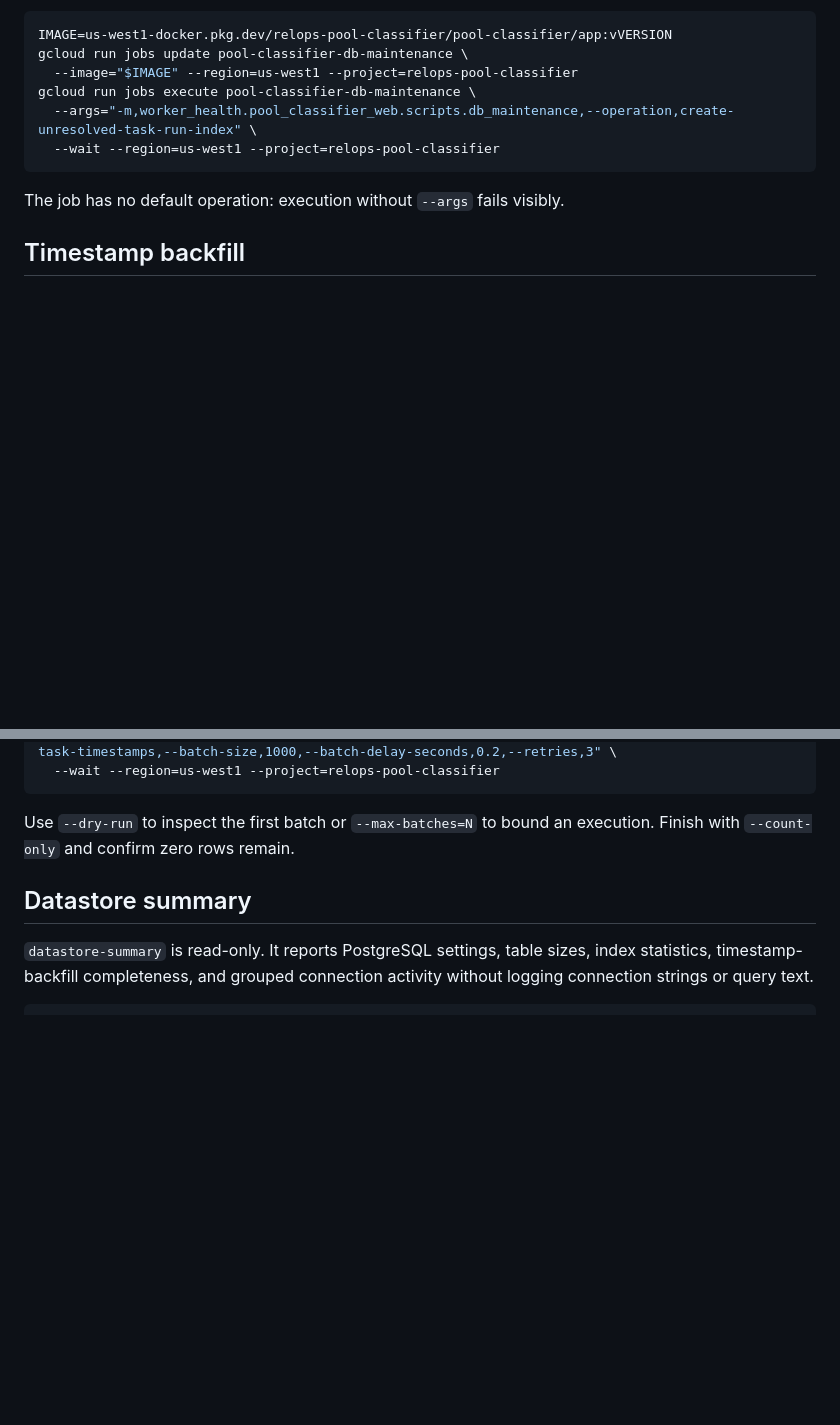
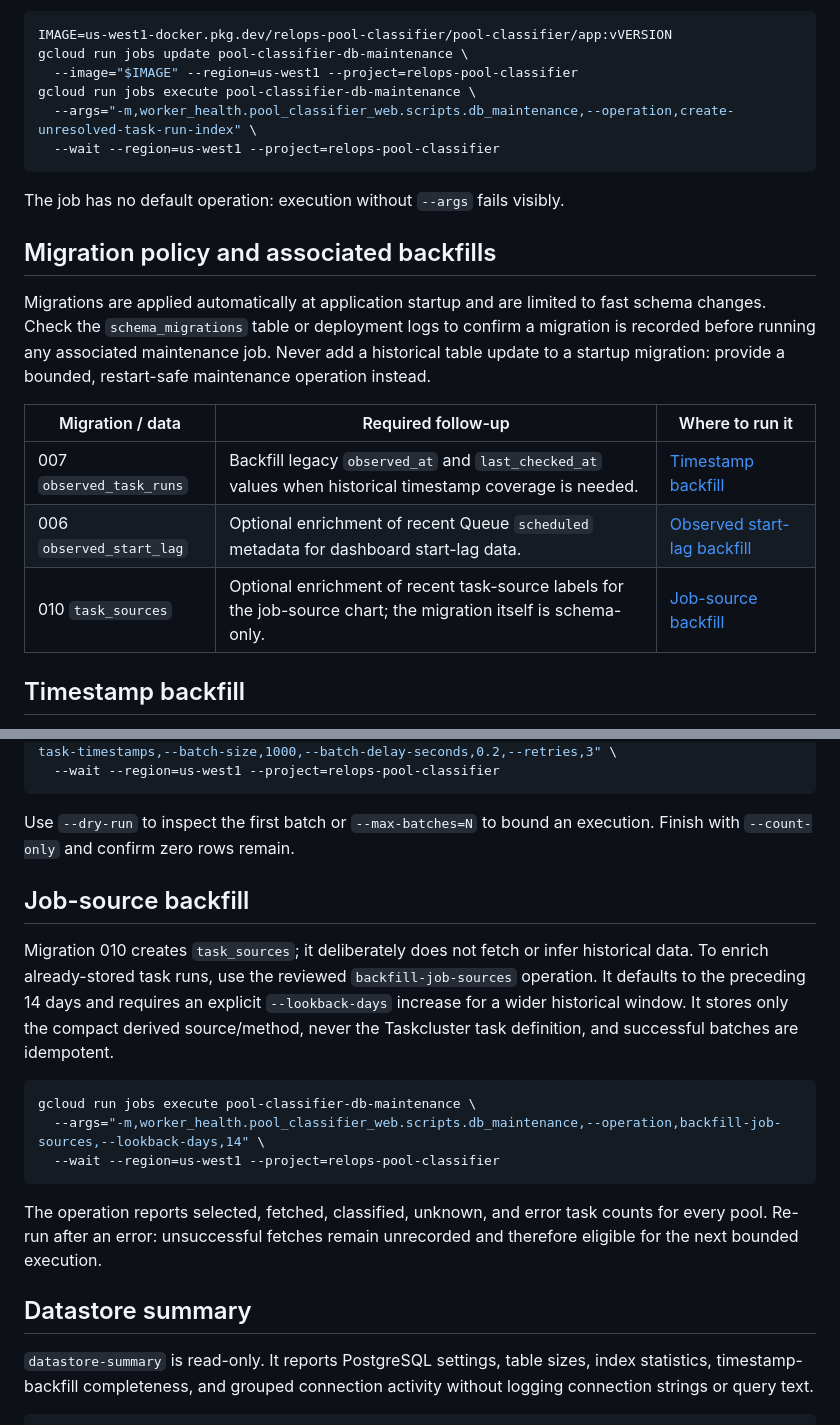
Before and after one commit to mozilla-platform-ops/pool-classifier, a Markdown page: docs/operations/database-maintenance.md, 2 parts joined by grey strips. Drawn GitHub-style; blank space fills up the shorter version.

Commit message:
docs: map migrations to maintenance backfills

````diff
--- a/docs/operations/database-maintenance.md
+++ b/docs/operations/database-maintenance.md
@@ -19,6 +19,20 @@ gcloud run jobs execute pool-classifier-db-maintenance \
 
 The job has no default operation: execution without `--args` fails visibly.
 
+## Migration policy and associated backfills
+
+Migrations are applied automatically at application startup and are limited to
+fast schema changes. Check the `schema_migrations` table or deployment logs to
+confirm a migration is recorded before running any associated maintenance job.
+Never add a historical table update to a startup migration: provide a bounded,
+restart-safe maintenance operation instead.
+
+| Migration / data | Required follow-up | Where to run it |
+| --- | --- | --- |
+| 007 `observed_task_runs` | Backfill legacy `observed_at` and `last_checked_at` values when historical timestamp coverage is needed. | [Timestamp backfill](#timestamp-backfill) |
+| 006 `observed_start_lag` | Optional enrichment of recent Queue `scheduled` metadata for dashboard start-lag data. | [Observed start-lag backfill](backfill-observed-start-lag.md) |
+| 010 `task_sources` | Optional enrichment of recent task-source labels for the job-source chart; the migration itself is schema-only. | [Job-source backfill](#job-source-backfill) |
+
 ## Timestamp backfill
 
 After migration 007 is recorded, backfill legacy `task_results` timestamp rows
@@ -39,6 +53,25 @@ gcloud run jobs execute pool-classifier-db-maintenance \
 
 Use `--dry-run` to inspect the first batch or `--max-batches=N` to bound an
 execution. Finish with `--count-only` and confirm zero rows remain.
+
+## Job-source backfill
+
+Migration 010 creates `task_sources`; it deliberately does not fetch or infer
+historical data. To enrich already-stored task runs, use the reviewed
+`backfill-job-sources` operation. It defaults to the preceding 14 days and
+requires an explicit `--lookback-days` increase for a wider historical window.
+It stores only the compact derived source/method, never the Taskcluster task
+definition, and successful batches are idempotent.
+
+```sh
+gcloud run jobs execute pool-classifier-db-maintenance \
+  --args="-m,worker_health.pool_classifier_web.scripts.db_maintenance,--operation,backfill-job-sources,--lookback-days,14" \
+  --wait --region=us-west1 --project=relops-pool-classifier
+```
+
+The operation reports selected, fetched, classified, unknown, and error task
+counts for every pool. Re-run after an error: unsuccessful fetches remain
+unrecorded and therefore eligible for the next bounded execution.
 
 ## Datastore summary
 
````
